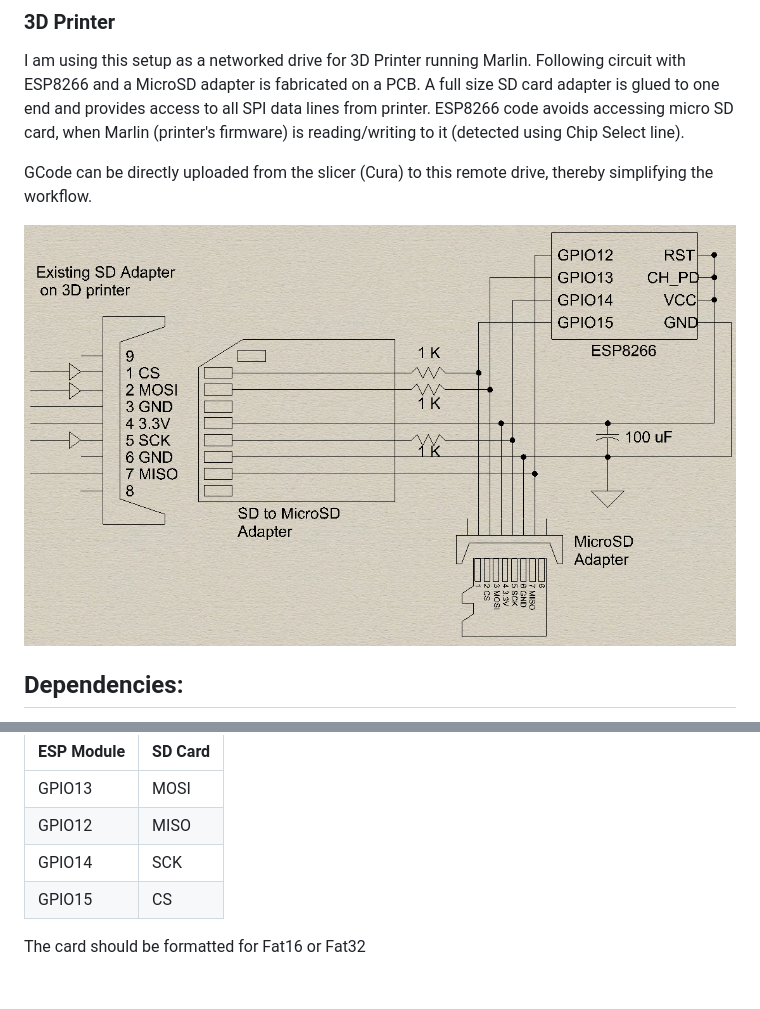
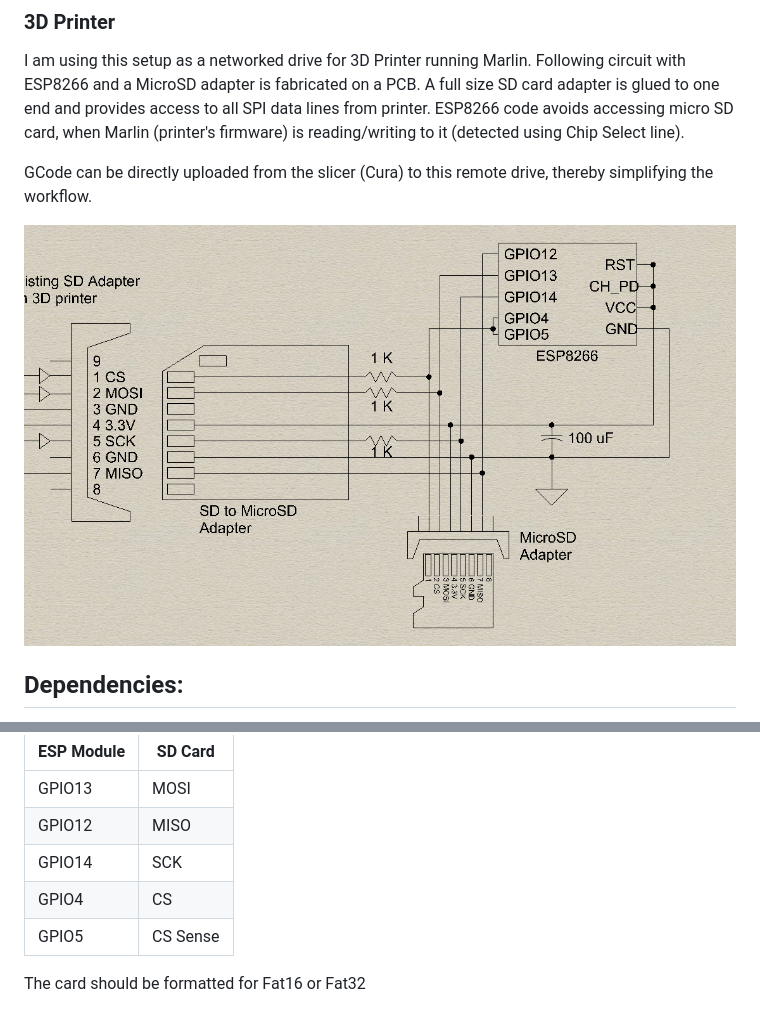
Before and after one commit to rasj81/ESPWebDav, a Markdown page: README.md, 2 parts joined by grey strips. GitHub-like rendering; pictures changed too: PrinterHookup.jpg; blank space fills up the shorter version.

```diff
--- a/README.md
+++ b/README.md
@@ -28,7 +28,8 @@ ESP Module|SD Card
 GPIO13|MOSI
 GPIO12|MISO
 GPIO14|SCK
-GPIO15|CS
+GPIO4|CS
+GPIO5|CS Sense
 
 The card should be formatted for Fat16 or Fat32
 
```
